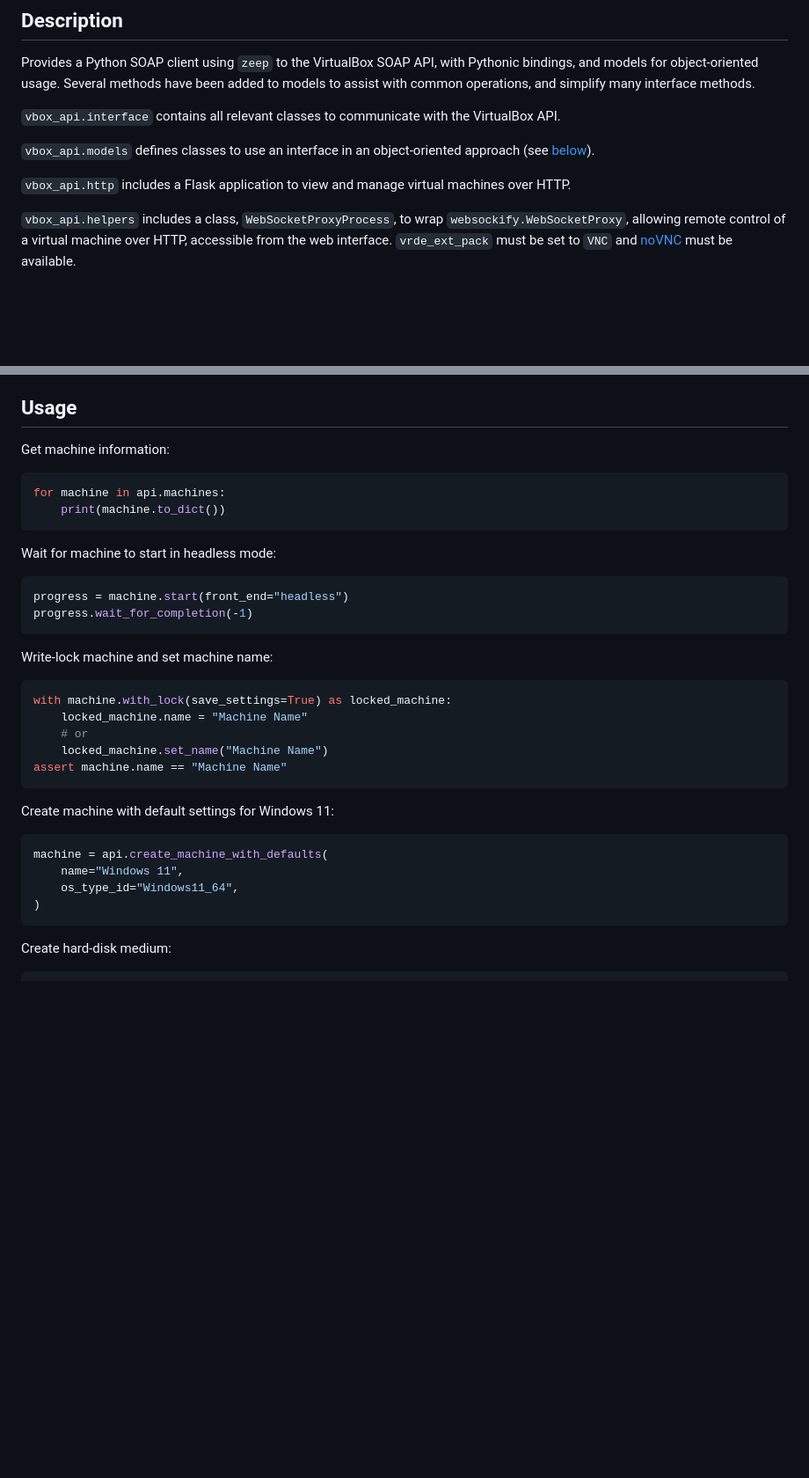
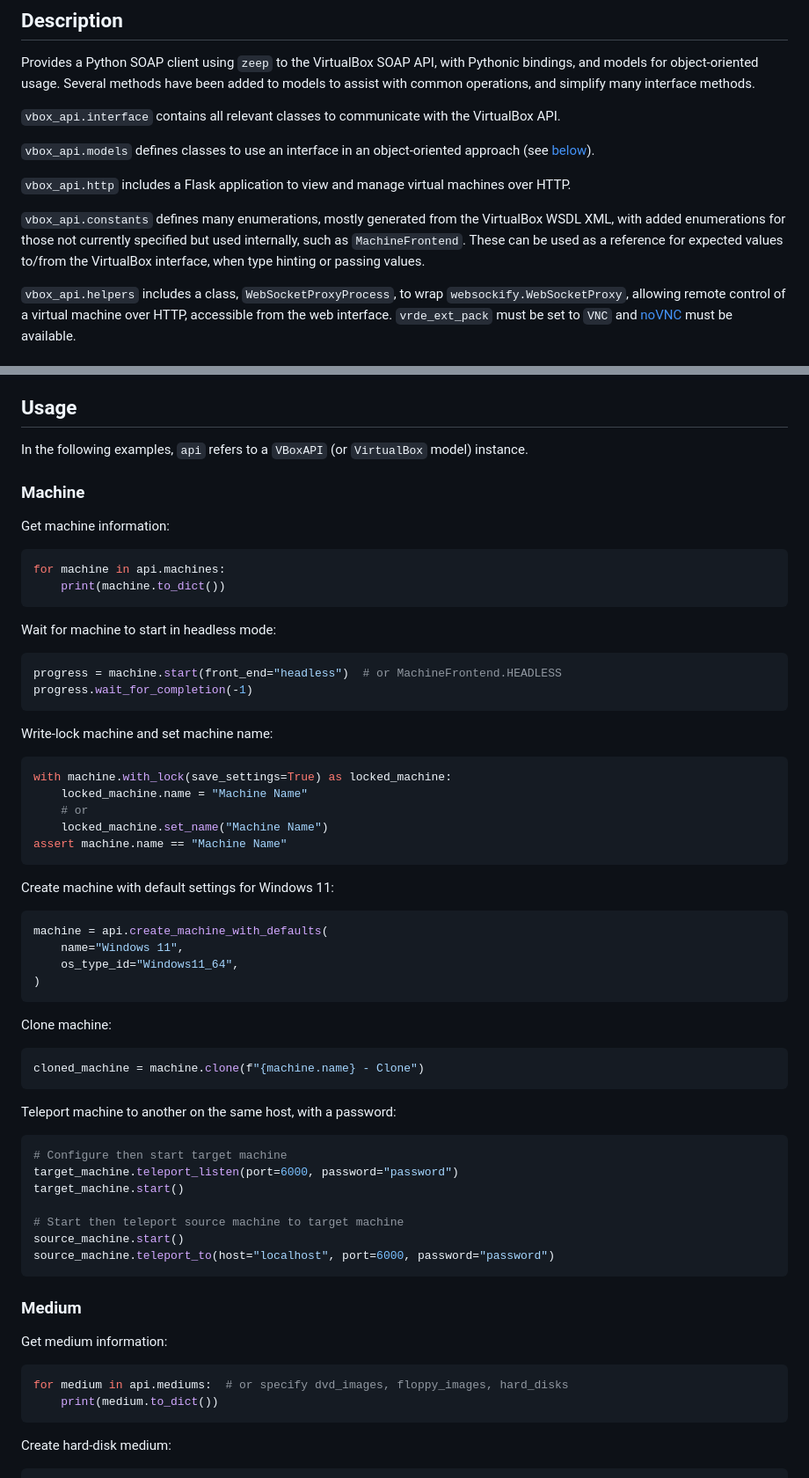
Before and after one commit to Zedeldi/vbox-api, a Markdown page: README.md, 2 parts joined by grey strips. Shown: that part at 88% size. Rendered like a GitHub page; blank space fills up the shorter version.

Commit message:
Add more examples and information about constants to README

````diff
--- a/README.md
+++ b/README.md
@@ -14,6 +14,9 @@ Several methods have been added to models to assist with common operations, and
 `vbox_api.models` defines classes to use an interface in an object-oriented approach (see [below](#models)).
 
 `vbox_api.http` includes a Flask application to view and manage virtual machines over HTTP.
+
+`vbox_api.constants` defines many enumerations, mostly generated from the VirtualBox WSDL XML, with added enumerations for those not currently specified but used internally, such as `MachineFrontend`.
+These can be used as a reference for expected values to/from the VirtualBox interface, when type hinting or passing values.
 
 `vbox_api.helpers` includes a class, `WebSocketProxyProcess`, to wrap `websockify.WebSocketProxy`, allowing remote control of a virtual machine over HTTP, accessible from the web interface.
 `vrde_ext_pack` must be set to `VNC` and [noVNC](https://novnc.com) must be available.
@@ -65,6 +68,10 @@ Libraries:
 
 ## Usage
 
+In the following examples, `api` refers to a `VBoxAPI` (or `VirtualBox` model) instance.
+
+### Machine
+
 Get machine information:
 
 ```py
@@ -75,7 +82,7 @@ for machine in api.machines:
 Wait for machine to start in headless mode:
 
 ```py
-progress = machine.start(front_end="headless")
+progress = machine.start(front_end="headless")  # or MachineFrontend.HEADLESS
 progress.wait_for_completion(-1)
 ```
 
@@ -90,11 +97,39 @@ assert machine.name == "Machine Name"
 ```
 
 Create machine with default settings for Windows 11:
+
 ```py
 machine = api.create_machine_with_defaults(
     name="Windows 11",
     os_type_id="Windows11_64",
 )
+```
+
+Clone machine:
+
+```py
+cloned_machine = machine.clone(f"{machine.name} - Clone")
+```
+
+Teleport machine to another on the same host, with a password:
+
+```py
+# Configure then start target machine
+target_machine.teleport_listen(port=6000, password="password")
+target_machine.start()
+
+# Start then teleport source machine to target machine
+source_machine.start()
+source_machine.teleport_to(host="localhost", port=6000, password="password")
+```
+
+### Medium
+
+Get medium information:
+
+```py
+for medium in api.mediums:  # or specify dvd_images, floppy_images, hard_disks
+    print(medium.to_dict())
 ```
 
 Create hard-disk medium:
````
